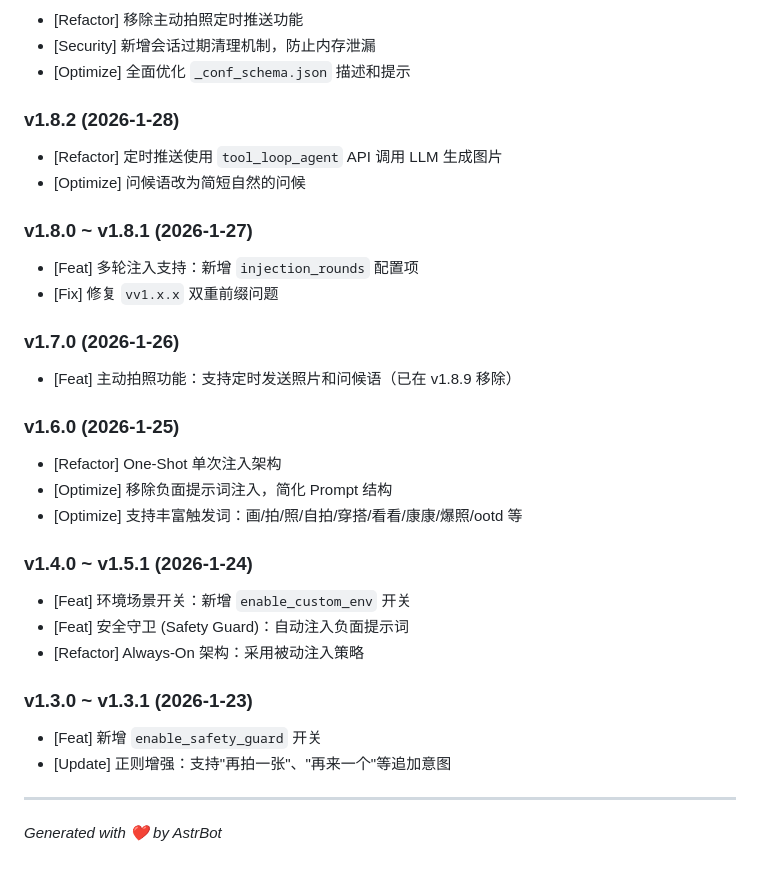
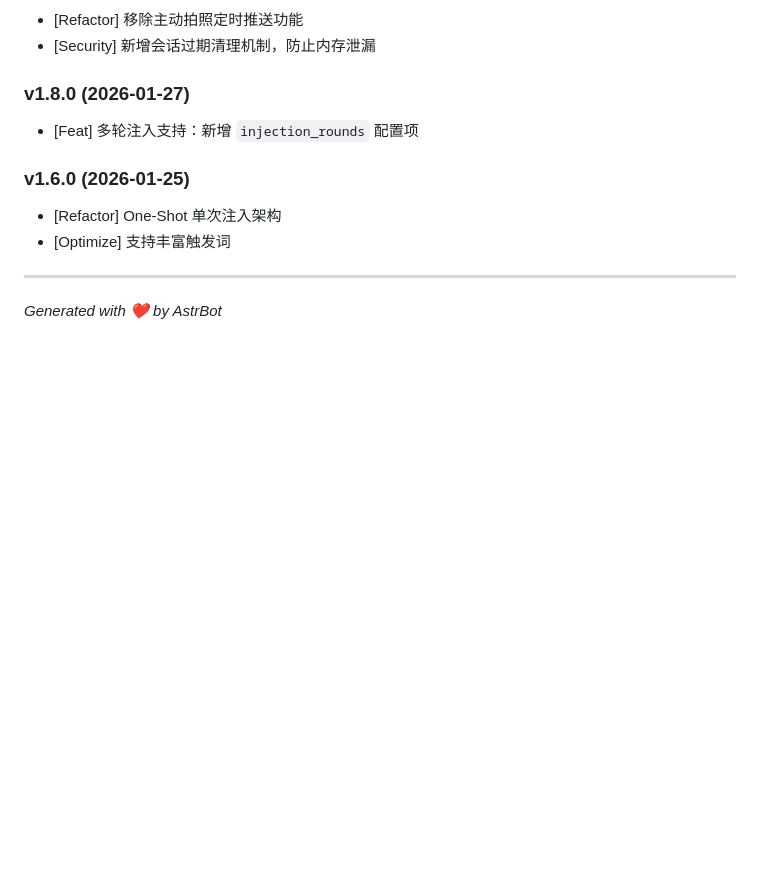
Before and after one commit to i-kirito/astrbot_plugin_portrait, a Markdown page: README.md, the part around one of its changes. Drawn GitHub-style; blank space fills up the shorter version.

```diff
--- a/README.md
+++ b/README.md
@@ -56,31 +110,12 @@
 - [Refactor] 移除主动拍照定时推送功能
 - [Security] 新增会话过期清理机制，防止内存泄漏
-- [Optimize] 全面优化 `_conf_schema.json` 描述和提示
 
-### v1.8.2 (2026-1-28)
-- [Refactor] 定时推送使用 `tool_loop_agent` API 调用 LLM 生成图片
-- [Optimize] 问候语改为简短自然的问候
+### v1.8.0 (2026-01-27)
+- [Feat] 多轮注入支持：新增 `injection_rounds` 配置项
 
-### v1.8.0 ~ v1.8.1 (2026-1-27)
-- [Feat] 多轮注入支持：新增 `injection_rounds` 配置项
-- [Fix] 修复 `vv1.x.x` 双重前缀问题
-
-### v1.7.0 (2026-1-26)
-- [Feat] 主动拍照功能：支持定时发送照片和问候语（已在 v1.8.9 移除）
-
-### v1.6.0 (2026-1-25)
+### v1.6.0 (2026-01-25)
 - [Refactor] One-Shot 单次注入架构
-- [Optimize] 移除负面提示词注入，简化 Prompt 结构
-- [Optimize] 支持丰富触发词：画/拍/照/自拍/穿搭/看看/康康/爆照/ootd 等
-
-### v1.4.0 ~ v1.5.1 (2026-1-24)
-- [Feat] 环境场景开关：新增 `enable_custom_env` 开关
-- [Feat] 安全守卫 (Safety Guard)：自动注入负面提示词
-- [Refactor] Always-On 架构：采用被动注入策略
-
-### v1.3.0 ~ v1.3.1 (2026-1-23)
-- [Feat] 新增 `enable_safety_guard` 开关
-- [Update] 正则增强：支持"再拍一张"、"再来一个"等追加意图
+- [Optimize] 支持丰富触发词
 
 ---
 *Generated with ❤️ by AstrBot*
```
Also changed, not shown: other parts of README.md (+83 -29 lines).
